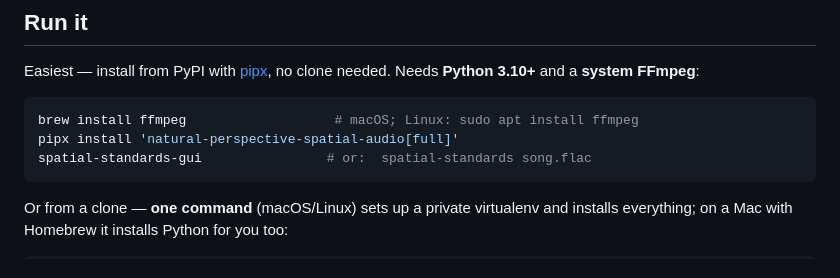
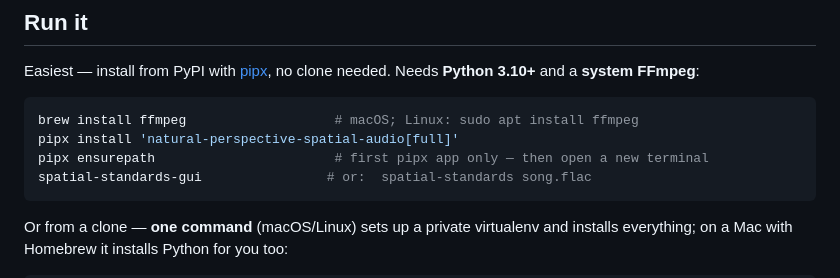
Before and after one commit to mattluttrell/natural-perspective-spatial-audio, a Markdown page: README.md, the part around the change. GitHub-like rendering.

Commit message:
README: include 'pipx ensurepath' in the install steps
Co-Authored-By: Claude Opus 4.8 (1M context) <noreply@anthropic.com>

````diff
--- a/README.md
+++ b/README.md
@@ -23,6 +23,7 @@ Needs **Python 3.10+** and a **system FFmpeg**:
 ```bash
 brew install ffmpeg                   # macOS; Linux: sudo apt install ffmpeg
 pipx install 'natural-perspective-spatial-audio[full]'
+pipx ensurepath                       # first pipx app only — then open a new terminal
 spatial-standards-gui                # or:  spatial-standards song.flac
 ```
 
````
